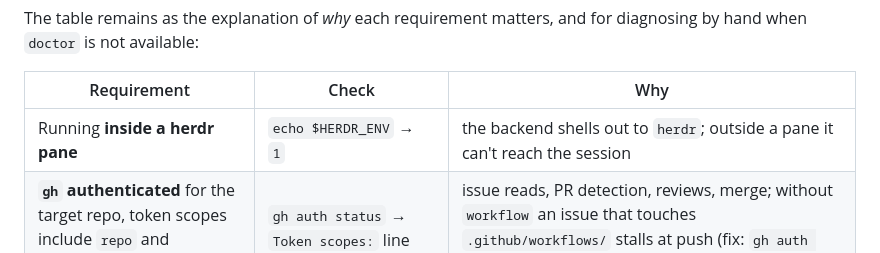
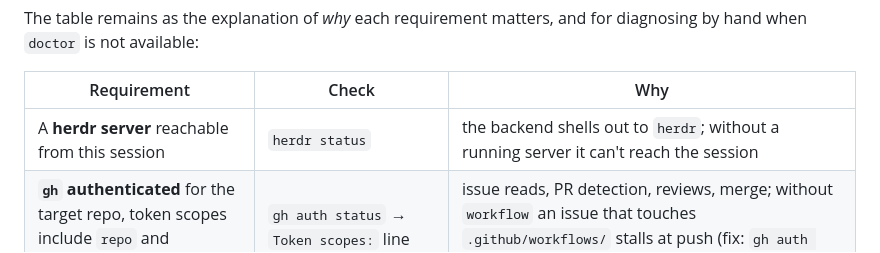
Before and after one commit to sean1588/herdr-orchestrator, a Markdown page: RUNBOOK.md, the part around the change. Drawn GitHub-style.

Commit message:
operate-orchestrator: read the run from run.env, drop HERDR_ENV and the hardcoded port (#91) (#93)
The skill predated setup-orchestrator and run.env and still told the operator
to start the daemon by hand on 7777 with HERDR_ENV=1 set.

- "Setup" becomes "Find the run": PORT, PANE, REPO_DIR and REPO come from
  ~/orchestrator-<name>/run.env; no run.env points at setup-orchestrator, and
  this skill never starts a daemon.
- The herdr prerequisite is a server reachable from this session
  (`herdr status`), here and in RUNBOOK.md §3.1.
- The curl fallback uses <PORT>; the cardinal-rule timeouts point at the run's
  pipeline.yaml (shipped defaults 45m and 30m).
- Nudging an idle agent is spelled out: herdr pane send-text + send-keys Enter,
  idle prompt only, never into a permission dialog.

Co-authored-by: Claude Opus 5.5 (1M context) <noreply@anthropic.com>

```diff
--- a/RUNBOOK.md
+++ b/RUNBOOK.md
@@ -225,7 +225,7 @@ diagnosing by hand when `doctor` is not available:
 
 | Requirement | Check | Why |
 | --- | --- | --- |
-| Running **inside a herdr pane** | `echo $HERDR_ENV` → `1` | the backend shells out to `herdr`; outside a pane it can't reach the session |
+| A **herdr server** reachable from this session | `herdr status` | the backend shells out to `herdr`; without a running server it can't reach the session |
 | **`gh` authenticated** for the target repo, token scopes include `repo` and `workflow` | `gh auth status` → `Token scopes:` line | issue reads, PR detection, reviews, merge; without `workflow` an issue that touches `.github/workflows/` stalls at push (fix: `gh auth refresh -h github.com -s workflow`) |
 | A **local checkout** of the target repo | `ls <repo-dir>` | the engine makes per-task worktrees inside it, under `.orchestrator/worktrees` (`--repo`, absolute path) |
 | The **agent CLI** on `PATH` | `which claude` (or whatever `roles.*.launch` names) | the daemon launches it per task |
```
Also changed, not shown: 1 other file.
